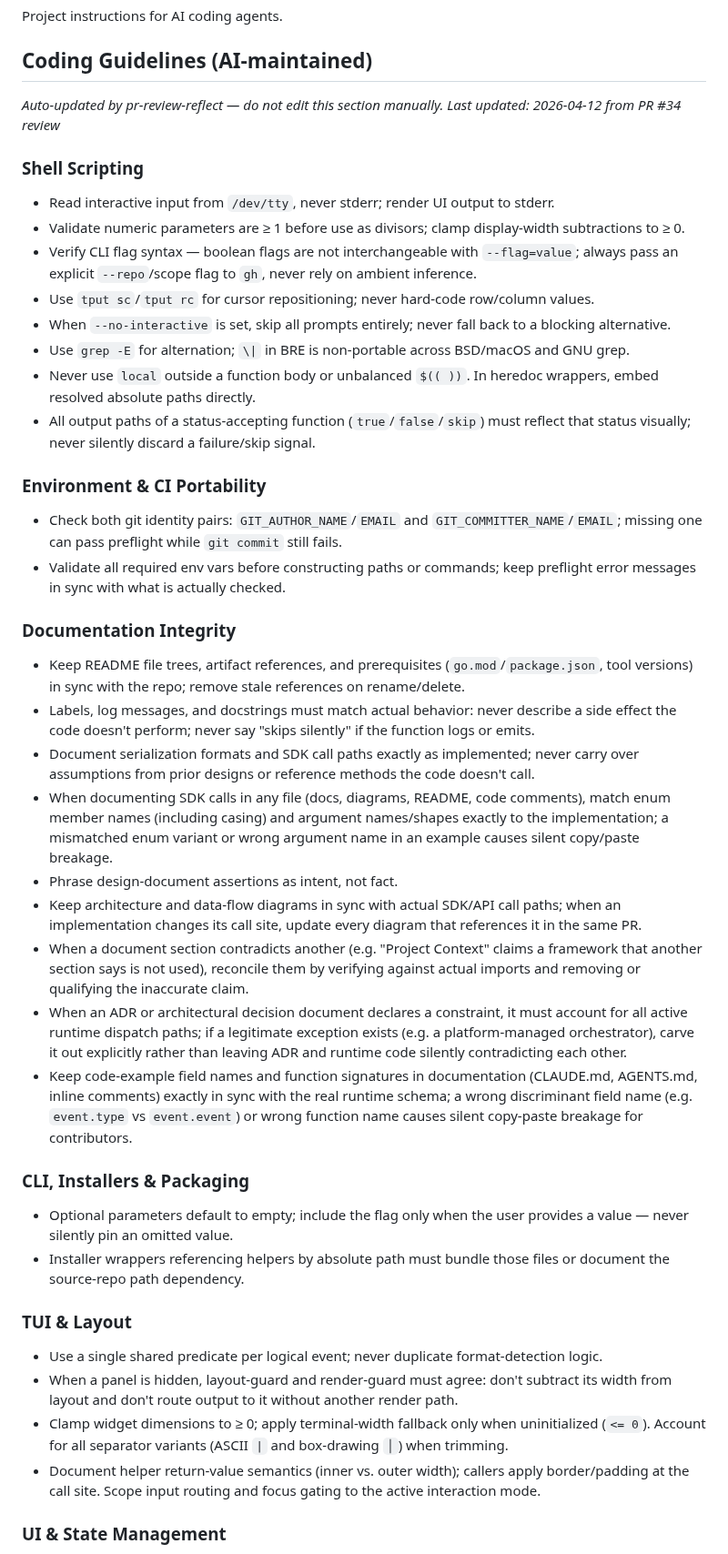
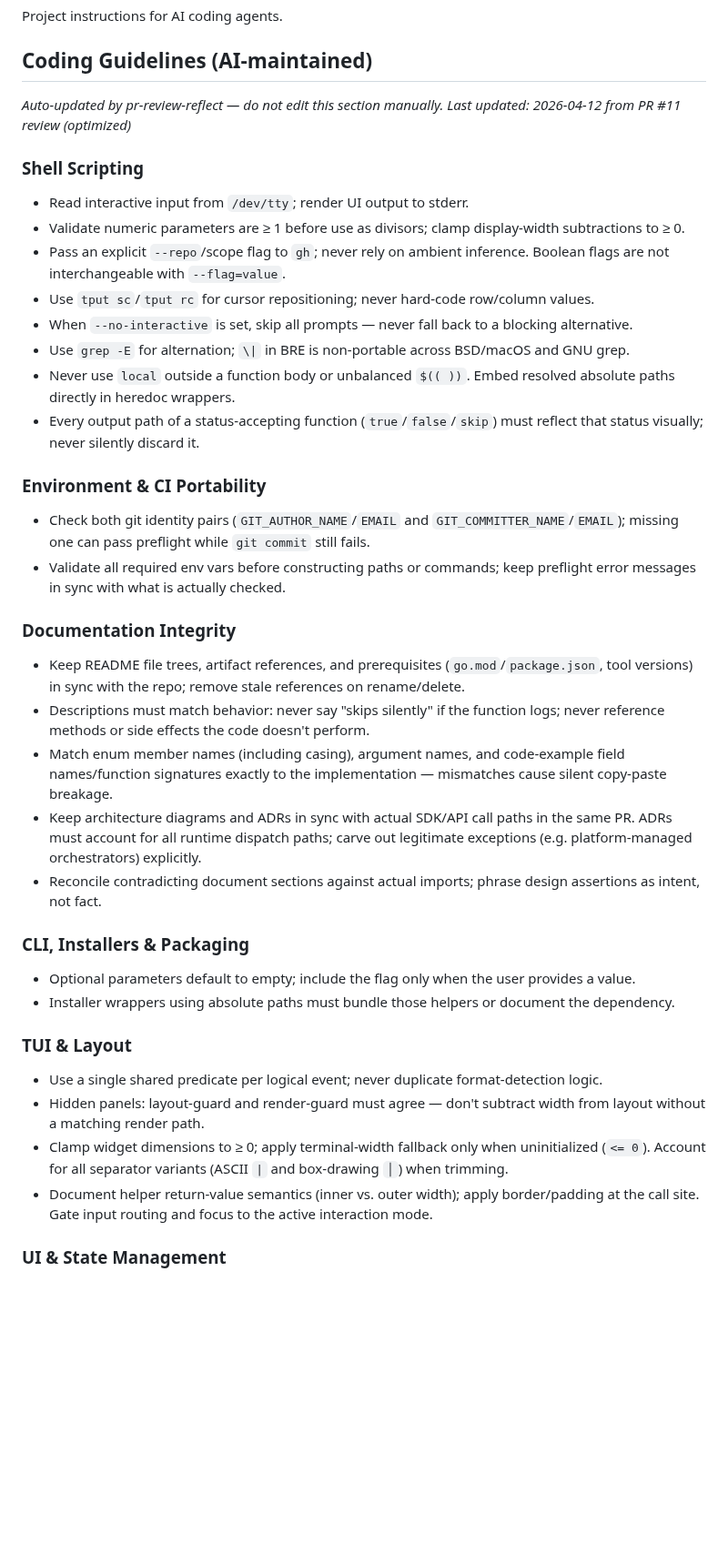
Before and after one commit to orsharon7/rinse, a Markdown page: AGENTS.md, the part around one of its changes. Shown at 91% size. GitHub-like rendering; blank space fills up the shorter version.

Commit message:
chore: optimize AI coding rules after PR #11 merge [skip ci]

```diff
--- a/AGENTS.md
+++ b/AGENTS.md
@@ -5,41 +5,37 @@ Project instructions for AI coding agents.
 <!-- BEGIN:COPILOT-RULES -->
 ## Coding Guidelines (AI-maintained)
 *Auto-updated by pr-review-reflect — do not edit this section manually.*
-*Last updated: 2026-04-12 from PR #34 review*
+*Last updated: 2026-04-12 from PR #11 review (optimized)*
 
 ### Shell Scripting
-- Read interactive input from `/dev/tty`, never stderr; render UI output to stderr.
+- Read interactive input from `/dev/tty`; render UI output to stderr.
 - Validate numeric parameters are ≥ 1 before use as divisors; clamp display-width subtractions to ≥ 0.
-- Verify CLI flag syntax — boolean flags are not interchangeable with `--flag=value`; always pass an explicit `--repo`/scope flag to `gh`, never rely on ambient inference.
+- Pass an explicit `--repo`/scope flag to `gh`; never rely on ambient inference. Boolean flags are not interchangeable with `--flag=value`.
 - Use `tput sc`/`tput rc` for cursor repositioning; never hard-code row/column values.
-- When `--no-interactive` is set, skip all prompts entirely; never fall back to a blocking alternative.
+- When `--no-interactive` is set, skip all prompts — never fall back to a blocking alternative.
 - Use `grep -E` for alternation; `\|` in BRE is non-portable across BSD/macOS and GNU grep.
-- Never use `local` outside a function body or unbalanced `$(( ))`. In heredoc wrappers, embed resolved absolute paths directly.
-- All output paths of a status-accepting function (`true`/`false`/`skip`) must reflect that status visually; never silently discard a failure/skip signal.
+- Never use `local` outside a function body or unbalanced `$(( ))`. Embed resolved absolute paths directly in heredoc wrappers.
+- Every output path of a status-accepting function (`true`/`false`/`skip`) must reflect that status visually; never silently discard it.
 
 ### Environment & CI Portability
-- Check both git identity pairs: `GIT_AUTHOR_NAME`/`EMAIL` and `GIT_COMMITTER_NAME`/`EMAIL`; missing one can pass preflight while `git commit` still fails.
+- Check both git identity pairs (`GIT_AUTHOR_NAME`/`EMAIL` and `GIT_COMMITTER_NAME`/`EMAIL`); missing one can pass preflight while `git commit` still fails.
 - Validate all required env vars before constructing paths or commands; keep preflight error messages in sync with what is actually checked.
 
 ### Documentation Integrity
 - Keep README file trees, artifact references, and prerequisites (`go.mod`/`package.json`, tool versions) in sync with the repo; remove stale references on rename/delete.
-- Labels, log messages, and docstrings must match actual behavior: never describe a side effect the code doesn't perform; never say "skips silently" if the function logs or emits.
-- Document serialization formats and SDK call paths exactly as implemented; never carry over assumptions from prior designs or reference methods the code doesn't call.
-- When documenting SDK calls in any file (docs, diagrams, README, code comments), match enum member names (including casing) and argument names/shapes exactly to the implementation; a mismatched enum variant or wrong argument name in an example causes silent copy/paste breakage.
-- Phrase design-document assertions as intent, not fact.
-- Keep architecture and data-flow diagrams in sync with actual SDK/API call paths; when an implementation changes its call site, update every diagram that references it in the same PR.
-- When a document section contradicts another (e.g. "Project Context" claims a framework that another section says is not used), reconcile them by verifying against actual imports and removing or qualifying the inaccurate claim.
-- When an ADR or architectural decision document declares a constraint, it must account for all active runtime dispatch paths; if a legitimate exception exists (e.g. a platform-managed orchestrator), carve it out explicitly rather than leaving ADR and runtime code silently contradicting each other.
-- Keep code-example field names and function signatures in documentation (CLAUDE.md, AGENTS.md, inline comments) exactly in sync with the real runtime schema; a wrong discriminant field name (e.g. `event.type` vs `event.event`) or wrong function name causes silent copy-paste breakage for contributors.
+- Descriptions must match behavior: never say "skips silently" if the function logs; never reference methods or side effects the code doesn't perform.
+- Match enum member names (including casing), argument names, and code-example field names/function signatures exactly to the implementation — mismatches cause silent copy-paste breakage.
+- Keep architecture diagrams and ADRs in sync with actual SDK/API call paths in the same PR. ADRs must account for all runtime dispatch paths; carve out legitimate exceptions (e.g. platform-managed orchestrators) explicitly.
+- Reconcile contradicting document sections against actual imports; phrase design assertions as intent, not fact.
 
 ### CLI, Installers & Packaging
-- Optional parameters default to empty; include the flag only when the user provides a value — never silently pin an omitted value.
-- Installer wrappers referencing helpers by absolute path must bundle those files or document the source-repo path dependency.
+- Optional parameters default to empty; include the flag only when the user provides a value.
+- Installer wrappers using absolute paths must bundle those helpers or document the dependency.
 
 ### TUI & Layout
 - Use a single shared predicate per logical event; never duplicate format-detection logic.
-- When a panel is hidden, layout-guard and render-guard must agree: don't subtract its width from layout and don't route output to it without another render path.
+- Hidden panels: layout-guard and render-guard must agree — don't subtract width from layout without a matching render path.
 - Clamp widget dimensions to ≥ 0; apply terminal-width fallback only when uninitialized (`<= 0`). Account for all separator variants (ASCII `|` and box-drawing `│`) when trimming.
-- Document helper return-value semantics (inner vs. outer width); callers apply border/padding at the call site. Scope input routing and focus gating to the active interaction mode.
+- Document helper return-value semantics (inner vs. outer width); apply border/padding at the call site. Gate input routing and focus to the active interaction mode.
 
 ### UI & State Management
```
Also changed, not shown: other parts of AGENTS.md (+22 -26 lines), CLAUDE.md (+37 -45 lines).
